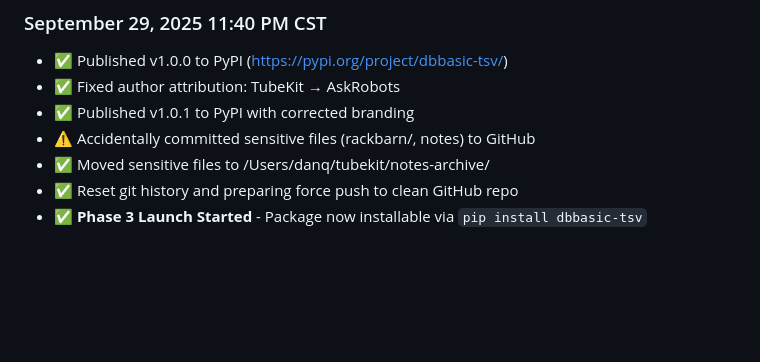
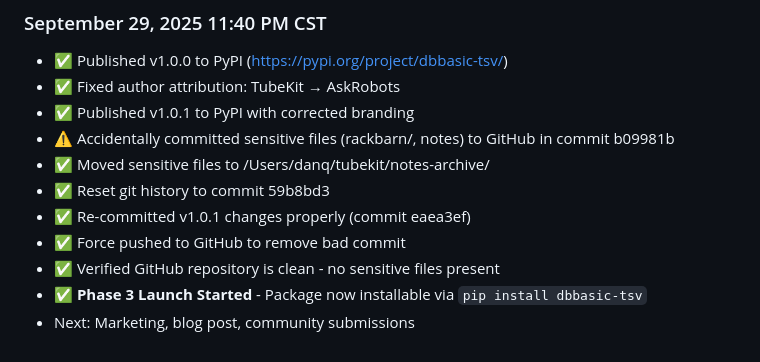
Before and after one commit to askrobots/dbbasic-tsv, a Markdown page: PUBLISHING_PLAN.md, the part around the change. GitHub-like rendering; blank space fills up the shorter version.

Commit message:
Update publishing plan: Git disaster recovery complete

```diff
--- a/PUBLISHING_PLAN.md
+++ b/PUBLISHING_PLAN.md
@@ -74,7 +74,11 @@
 - ✅ Published v1.0.0 to PyPI (https://pypi.org/project/dbbasic-tsv/)
 - ✅ Fixed author attribution: TubeKit → AskRobots
 - ✅ Published v1.0.1 to PyPI with corrected branding
-- ⚠️ Accidentally committed sensitive files (rackbarn/, notes) to GitHub
+- ⚠️ Accidentally committed sensitive files (rackbarn/, notes) to GitHub in commit b09981b
 - ✅ Moved sensitive files to /Users/danq/tubekit/notes-archive/
-- ✅ Reset git history and preparing force push to clean GitHub repo
+- ✅ Reset git history to commit 59b8bd3
+- ✅ Re-committed v1.0.1 changes properly (commit eaea3ef)
+- ✅ Force pushed to GitHub to remove bad commit
+- ✅ Verified GitHub repository is clean - no sensitive files present
 - ✅ **Phase 3 Launch Started** - Package now installable via `pip install dbbasic-tsv`
+- Next: Marketing, blog post, community submissions
```
